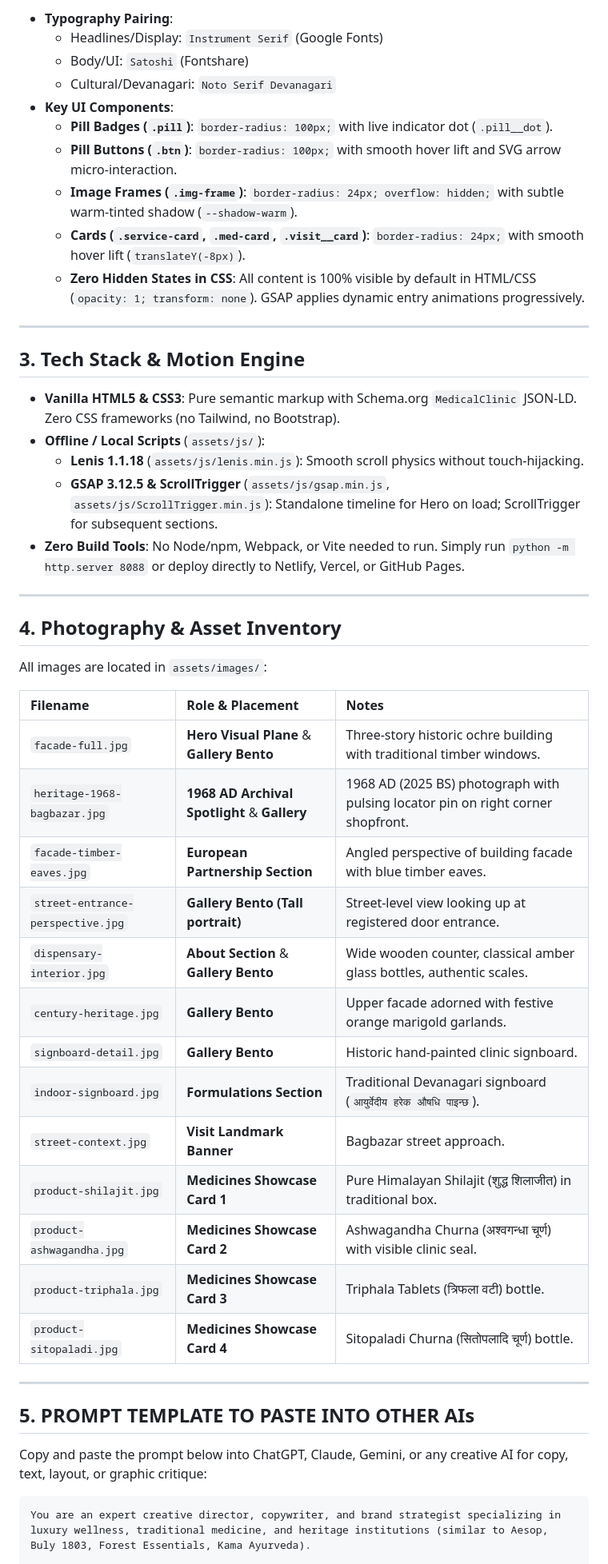
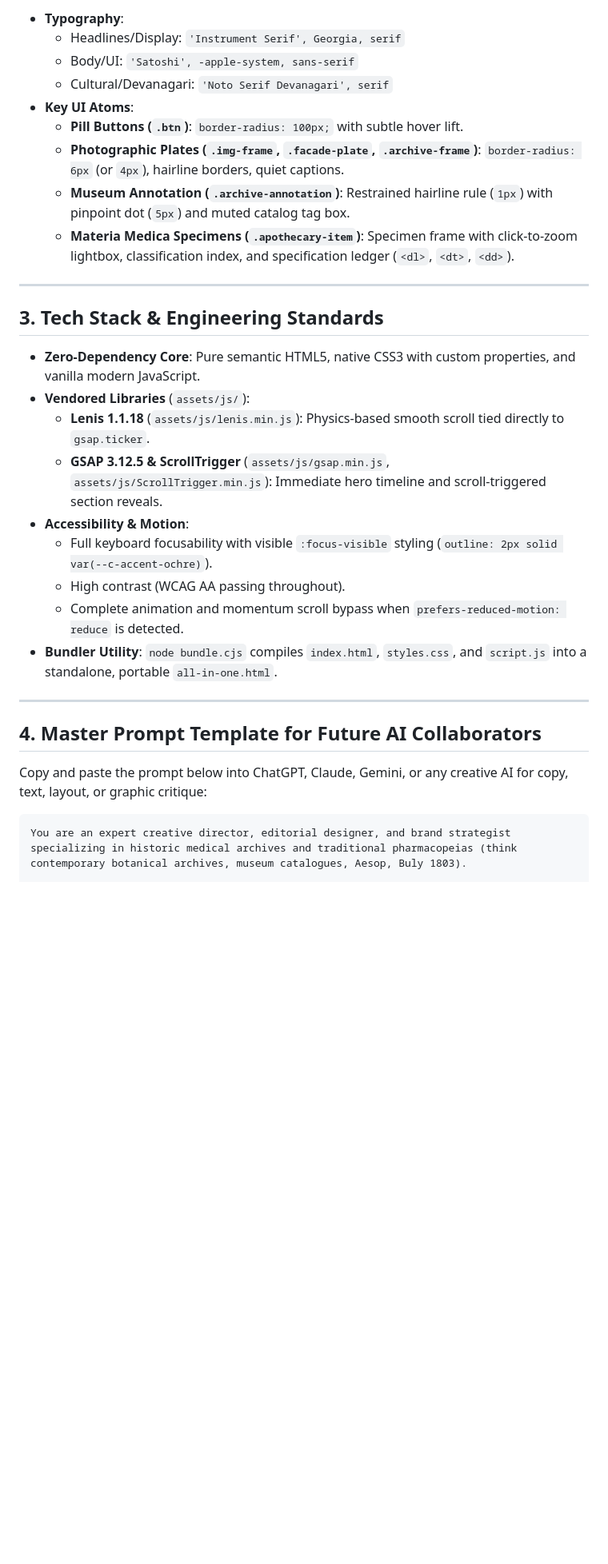
Before and after one commit to MoJo-JoJo-exe/SKA-website-2026, a Markdown page: AI_HANDOFF.md, the part around one of its changes. Shown at 80% size. Drawn GitHub-style; blank space fills up the shorter version.

````diff
--- a/AI_HANDOFF.md
+++ b/AI_HANDOFF.md
@@ -45,55 +58,36 @@
   ```
-- **Typography Pairing**:
-  - Headlines/Display: `Instrument Serif` (Google Fonts)
-  - Body/UI: `Satoshi` (Fontshare)
-  - Cultural/Devanagari: `Noto Serif Devanagari`
-- **Key UI Components**:
-  - **Pill Badges (`.pill`)**: `border-radius: 100px;` with live indicator dot (`.pill__dot`).
-  - **Pill Buttons (`.btn`)**: `border-radius: 100px;` with smooth hover lift and SVG arrow micro-interaction.
-  - **Image Frames (`.img-frame`)**: `border-radius: 24px; overflow: hidden;` with subtle warm-tinted shadow (`--shadow-warm`).
-  - **Cards (`.service-card`, `.med-card`, `.visit__card`)**: `border-radius: 24px;` with smooth hover lift (`translateY(-8px)`).
-  - **Zero Hidden States in CSS**: All content is 100% visible by default in HTML/CSS (`opacity: 1; transform: none`). GSAP applies dynamic entry animations progressively.
+- **Typography**:
+  - Headlines/Display: `'Instrument Serif', Georgia, serif`
+  - Body/UI: `'Satoshi', -apple-system, sans-serif`
+  - Cultural/Devanagari: `'Noto Serif Devanagari', serif`
+- **Key UI Atoms**:
+  - **Pill Buttons (`.btn`)**: `border-radius: 100px;` with subtle hover lift.
+  - **Photographic Plates (`.img-frame`, `.facade-plate`, `.archive-frame`)**: `border-radius: 6px` (or `4px`), hairline borders, quiet captions.
+  - **Museum Annotation (`.archive-annotation`)**: Restrained hairline rule (`1px`) with pinpoint dot (`5px`) and muted catalog tag box.
+  - **Materia Medica Specimens (`.apothecary-item`)**: Specimen frame with click-to-zoom lightbox, classification index, and specification ledger (`<dl>`, `<dt>`, `<dd>`).
 
 ---
 
-## 3. Tech Stack & Motion Engine
+## 3. Tech Stack & Engineering Standards
 
-- **Vanilla HTML5 & CSS3**: Pure semantic markup with Schema.org `MedicalClinic` JSON-LD. Zero CSS frameworks (no Tailwind, no Bootstrap).
-- **Offline / Local Scripts** (`assets/js/`):
-  - **Lenis 1.1.18** (`assets/js/lenis.min.js`): Smooth scroll physics without touch-hijacking.
-  - **GSAP 3.12.5 & ScrollTrigger** (`assets/js/gsap.min.js`, `assets/js/ScrollTrigger.min.js`): Standalone timeline for Hero on load; ScrollTrigger for subsequent sections.
-- **Zero Build Tools**: No Node/npm, Webpack, or Vite needed to run. Simply run `python -m http.server 8088` or deploy directly to Netlify, Vercel, or GitHub Pages.
+- **Zero-Dependency Core**: Pure semantic HTML5, native CSS3 with custom properties, and vanilla modern JavaScript.
+- **Vendored Libraries** (`assets/js/`):
+  - **Lenis 1.1.18** (`assets/js/lenis.min.js`): Physics-based smooth scroll tied directly to `gsap.ticker`.
+  - **GSAP 3.12.5 & ScrollTrigger** (`assets/js/gsap.min.js`, `assets/js/ScrollTrigger.min.js`): Immediate hero timeline and scroll-triggered section reveals.
+- **Accessibility & Motion**:
+  - Full keyboard focusability with visible `:focus-visible` styling (`outline: 2px solid var(--c-accent-ochre)`).
+  - High contrast (WCAG AA passing throughout).
+  - Complete animation and momentum scroll bypass when `prefers-reduced-motion: reduce` is detected.
+- **Bundler Utility**: `node bundle.cjs` compiles `index.html`, `styles.css`, and `script.js` into a standalone, portable `all-in-one.html`.
 
 ---
 
-## 4. Photography & Asset Inventory
-
-All images are located in `assets/images/`:
-
-| Filename | Role & Placement | Notes |
-| :--- | :--- | :--- |
-| `facade-full.jpg` | **Hero Visual Plane** & **Gallery Bento** | Three-story historic ochre building with traditional timber windows. |
-| `heritage-1968-bagbazar.jpg` | **1968 AD Archival Spotlight** & **Gallery** | 1968 AD (2025 BS) photograph with pulsing locator pin on right corner shopfront. |
-| `facade-timber-eaves.jpg` | **European Partnership Section** | Angled perspective of building facade with blue timber eaves. |
-| `street-entrance-perspective.jpg` | **Gallery Bento (Tall portrait)** | Street-level view looking up at registered door entrance. |
-| `dispensary-interior.jpg` | **About Section** & **Gallery Bento** | Wide wooden counter, classical amber glass bottles, authentic scales. |
-| `century-heritage.jpg` | **Gallery Bento** | Upper facade adorned with festive orange marigold garlands. |
-| `signboard-detail.jpg` | **Gallery Bento** | Historic hand-painted clinic signboard. |
-| `indoor-signboard.jpg` | **Formulations Section** | Traditional Devanagari signboard (`आयुर्वेदीय हरेक औषधि पाइन्छ`). |
-| `street-context.jpg` | **Visit Landmark Banner** | Bagbazar street approach. |
-| `product-shilajit.jpg` | **Medicines Showcase Card 1** | Pure Himalayan Shilajit (शुद्ध शिलाजीत) in traditional box. |
-| `product-ashwagandha.jpg` | **Medicines Showcase Card 2** | Ashwagandha Churna (अश्वगन्धा चूर्ण) with visible clinic seal. |
-| `product-triphala.jpg` | **Medicines Showcase Card 3** | Triphala Tablets (त्रिफला वटी) bottle. |
-| `product-sitopaladi.jpg` | **Medicines Showcase Card 4** | Sitopaladi Churna (सितोपलादि चूर्ण) bottle. |
-
----
-
-## 5. PROMPT TEMPLATE TO PASTE INTO OTHER AIs
+## 4. Master Prompt Template for Future AI Collaborators
 
 Copy and paste the prompt below into ChatGPT, Claude, Gemini, or any creative AI for copy, text, layout, or graphic critique:
 
 ```markdown
-You are an expert creative director, copywriter, and brand strategist specializing in luxury wellness, traditional medicine, and heritage institutions (similar to Aesop, Buly 1803, Forest Essentials, Kama Ayurveda).
+You are an expert creative director, editorial designer, and brand strategist specializing in historic medical archives and traditional pharmacopeias (think contemporary botanical archives, museum catalogues, Aesop, Buly 1803).
 
 Review the website structure, copy, and visual identity of:
 **Shree Krishna Aushadhalaya (श्री कृष्ण औषधालय)**
````
Also changed, not shown: other parts of AI_HANDOFF.md (+41 -28 lines), DESIGN.md (+65 -57 lines), README.md (+81 -49 lines).
